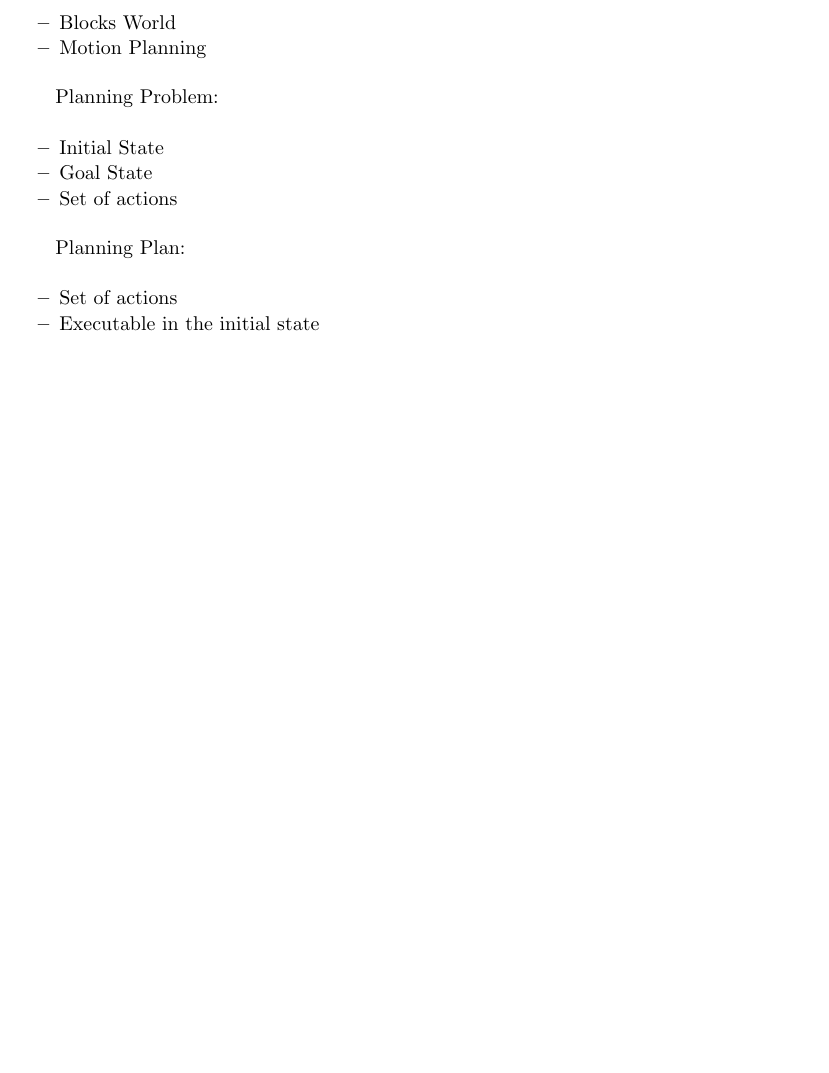
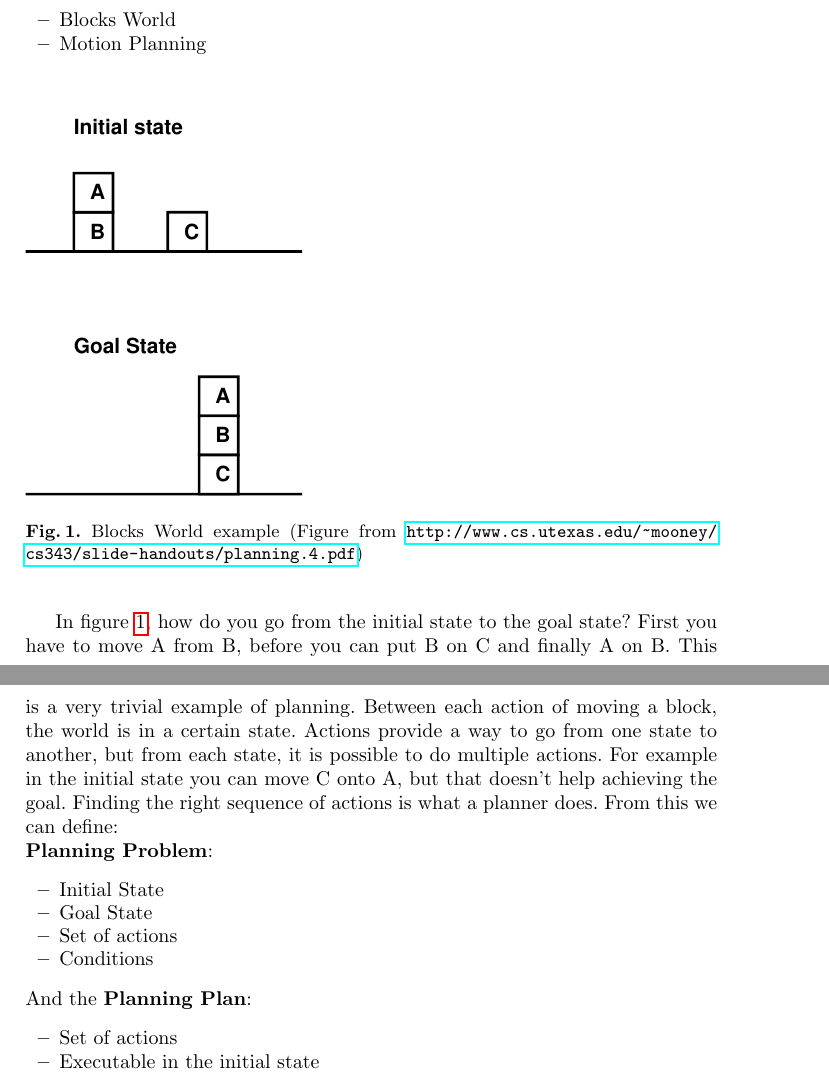
Before and after one commit to ImaraSpeek/SeminarAlgorithms, a LaTeX paper (presentation-plan/Plan_presentation_monday.tex): part of page 1 of 6 before the commit and two parts of pages 1 and 2 of 6 after it, the two joined at a grey line, cut so that both start at the same text, the shorter picture padded with empty space. Compiled offline with pdfLaTeX.

Commit message:
Add a small example for a simple planning problem.

```diff
--- a/presentation-plan/Plan_presentation_monday.tex
+++ b/presentation-plan/Plan_presentation_monday.tex
@@ -52,15 +52,31 @@ Examples of planning problems:
 	\item Motion Planning
 \end{itemize}
 
-Planning Problem:
+\begin{figure}[htb]%
+\includegraphics[width=0.4\columnwidth]{blocksworld.pdf}%
+\caption{Blocks World example (Figure from~\url{http://www.cs.utexas.edu/~mooney/cs343/slide-handouts/planning.4.pdf})}%
+\label{fig:blocksworld}%
+\end{figure}
+
+In figure~\ref{fig:blocksworld}, how do you go from the initial state to the
+goal state? First you have to move A from B, before you can put B on C and
+finally A on B. This is a very trivial example of planning. Between each
+action of moving a block, the world is in a certain state. Actions provide
+a way to go from one state to another, but from each state, it is possible
+to do multiple actions. For example in the initial state you can move C onto
+A, but that doesn't help achieving the goal. Finding the right sequence of
+actions is what a planner does. From this we can define:
+
+\noindent \textbf{Planning Problem}:
 
 \begin{itemize}
 	\item Initial State
 	\item Goal State
 	\item Set of actions
+	\item Conditions
 \end{itemize}
 
-Planning Plan:
+\noindent And the \textbf{Planning Plan}:
 
 \begin{itemize}
 	\item Set of actions
```
Also changed, not shown: presentation-plan/blocksworld.pdf (added), presentation-plan/Plan_presentation_monday.tex (4 more changed lines).
